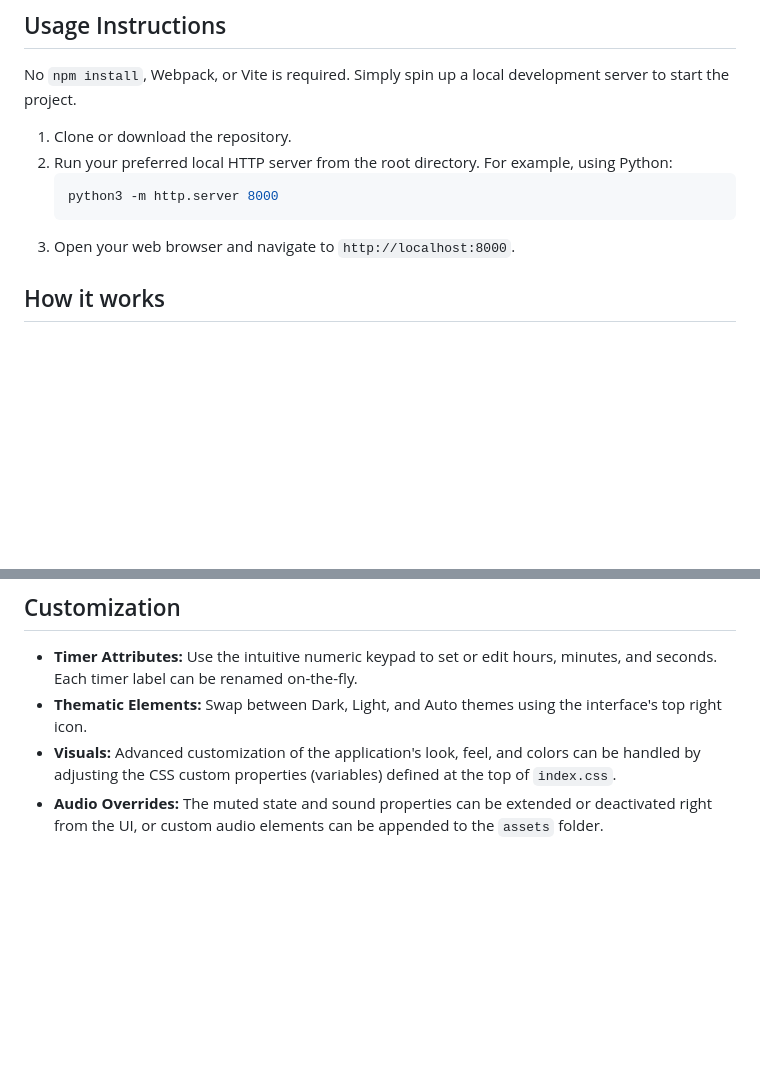
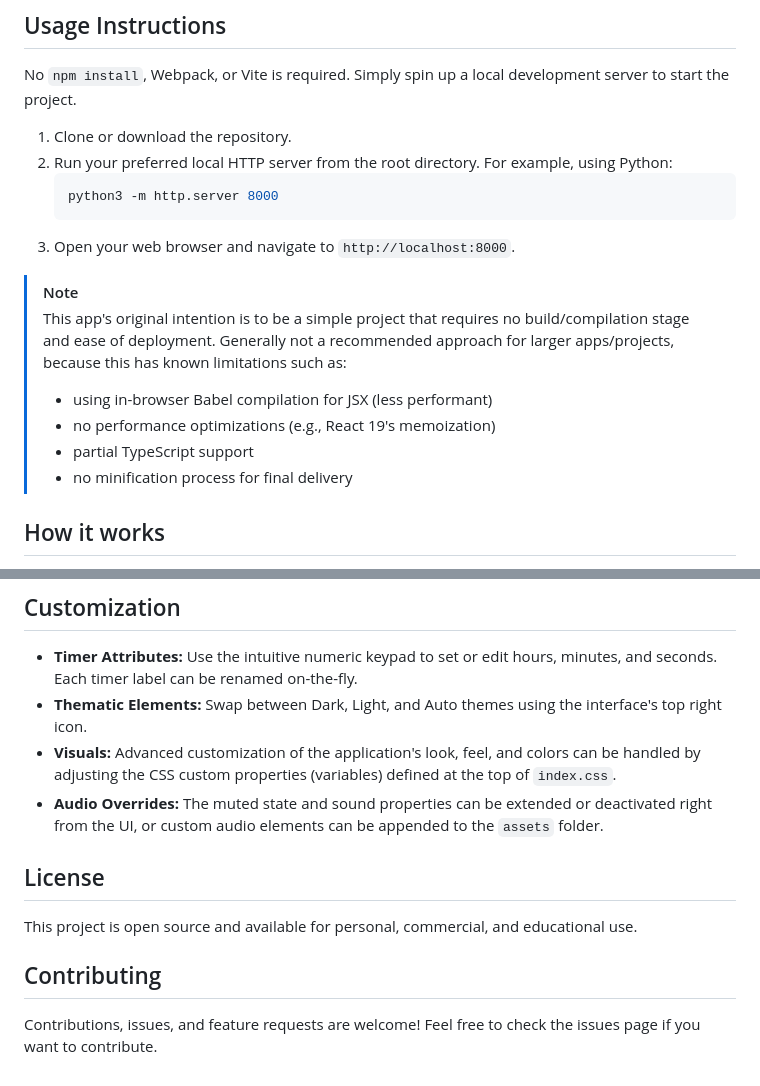
Before and after one commit to jsadeli/timers, a Markdown page: README.md, 2 parts joined by grey strips. Drawn GitHub-style; blank space fills up the shorter version.

Commit message:
docs: add project limitations note, license information, and contribution guidelines to README

````diff
--- a/README.md
+++ b/README.md
@@ -26,6 +26,16 @@ No `npm install`, Webpack, or Vite is required. Simply spin up a local developme
    ```
 3. Open your web browser and navigate to `http://localhost:8000`.
 
+> [!NOTE]
+> This app's original intention is to be a simple project that requires no build/compilation stage
+> and ease of deployment. Generally not a recommended approach for larger apps/projects, because
+> this has known limitations such as:
+>
+> - using in-browser Babel compilation for JSX (less performant)
+> - no performance optimizations (e.g., React 19's memoization)
+> - partial TypeScript support
+> - no minification process for final delivery
+
 ## How it works
 
 The architecture relies entirely on native browser features in combination with local ESM React bundles.
@@ -41,3 +51,12 @@ The architecture relies entirely on native browser features in combination with
 - **Thematic Elements:** Swap between Dark, Light, and Auto themes using the interface's top right icon.
 - **Visuals:** Advanced customization of the application's look, feel, and colors can be handled by adjusting the CSS custom properties (variables) defined at the top of `index.css`.
 - **Audio Overrides:** The muted state and sound properties can be extended or deactivated right from the UI, or custom audio elements can be appended to the `assets` folder.
+
+## License
+
+This project is open source and available for personal, commercial, and educational use.
+
+## Contributing
+
+Contributions, issues, and feature requests are welcome! Feel free to check the issues page if you
+want to contribute.
````
